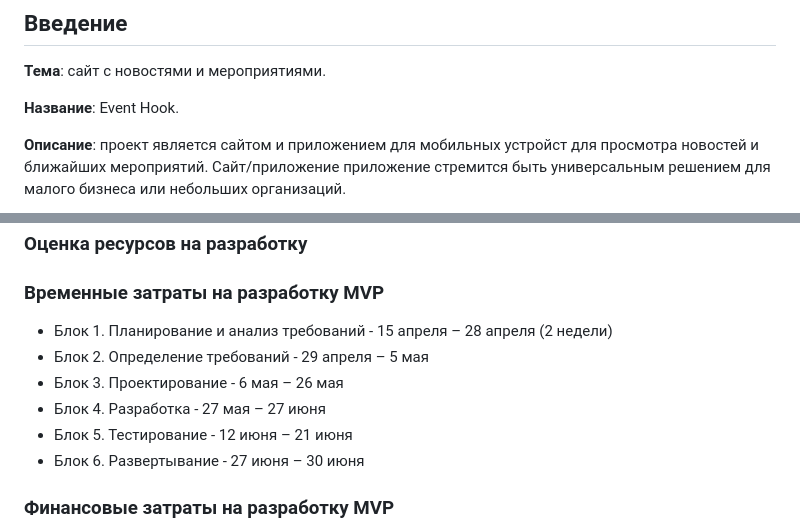
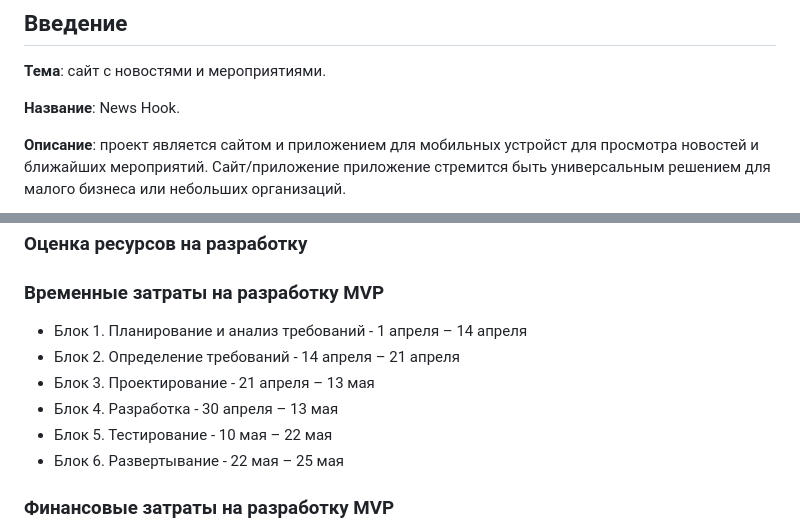
Before and after one commit to EvgeniiIsaenko/news_hook_app, a Markdown page: lab1/lab1.md, 2 parts joined by grey strips. Drawn GitHub-style.

Commit message:
moved dates to match the deadline

```diff
--- a/lab1/lab1.md
+++ b/lab1/lab1.md
@@ -6,7 +6,7 @@
 
 **Тема**: сайт с новостями и мероприятиями.
 
-**Название**: Event Hook.
+**Название**: News Hook.
 
 **Описание**: проект является сайтом и приложением для мобильных устройст для просмотра новостей и ближайших мероприятий. Сайт/приложение приложение стремится быть универсальным решением для малого бизнеса или небольших организаций.
 
@@ -94,12 +94,12 @@ Wordpress позволяет создавать сайты и взаимодей
 
 ### Временные затраты на разработку MVP
 
-- Блок 1. Планирование и анализ требований - 15 апреля – 28 апреля (2 недели)
-- Блок 2. Определение требований - 29 апреля – 5 мая
-- Блок 3. Проектирование - 6 мая – 26 мая
-- Блок 4. Разработка - 27 мая – 27 июня
-- Блок 5. Тестирование - 12 июня – 21 июня
-- Блок 6. Развертывание - 27 июня  – 30 июня
+- Блок 1. Планирование и анализ требований - 1 апреля – 14 апреля
+- Блок 2. Определение требований - 14 апреля – 21 апреля
+- Блок 3. Проектирование - 21 апреля – 13 мая
+- Блок 4. Разработка -  30 апреля – 13 мая
+- Блок 5. Тестирование - 10 мая – 22 мая
+- Блок 6. Развертывание - 22 мая – 25 мая
 
 ### Финансовые затраты на разработку MVP
 
```
